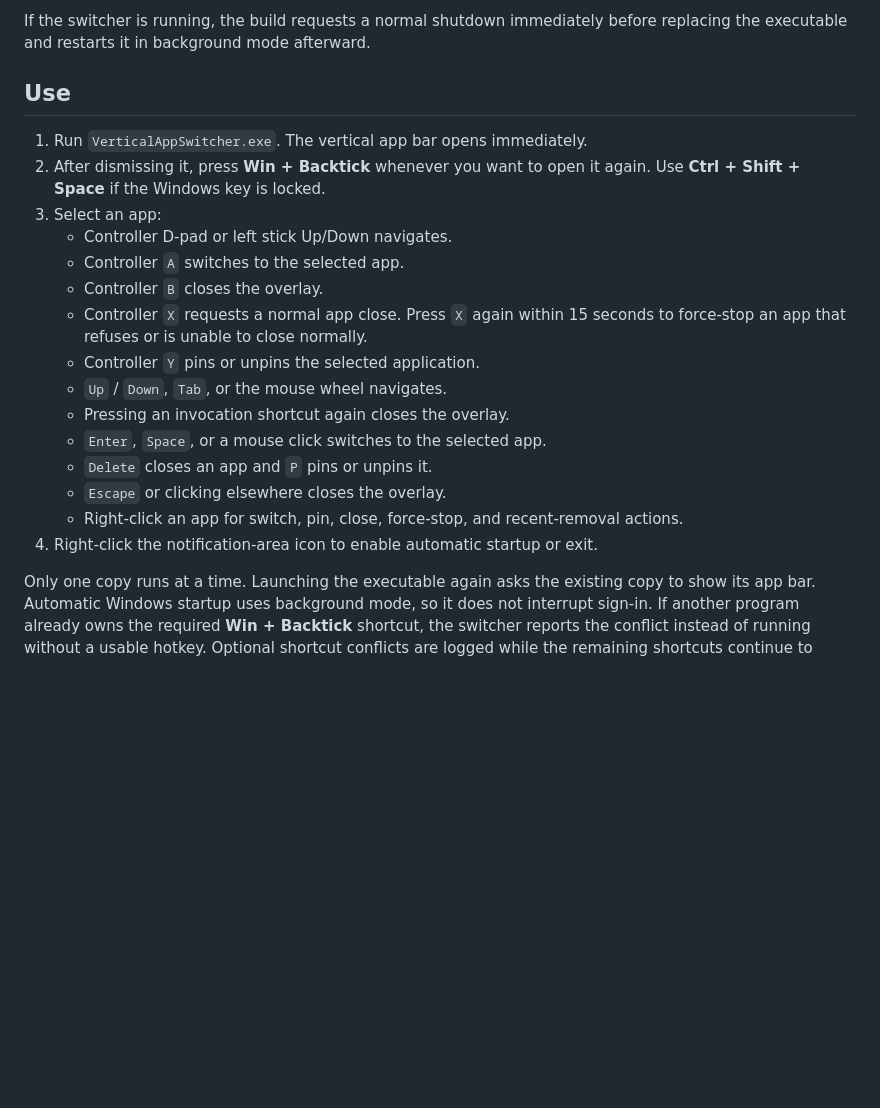
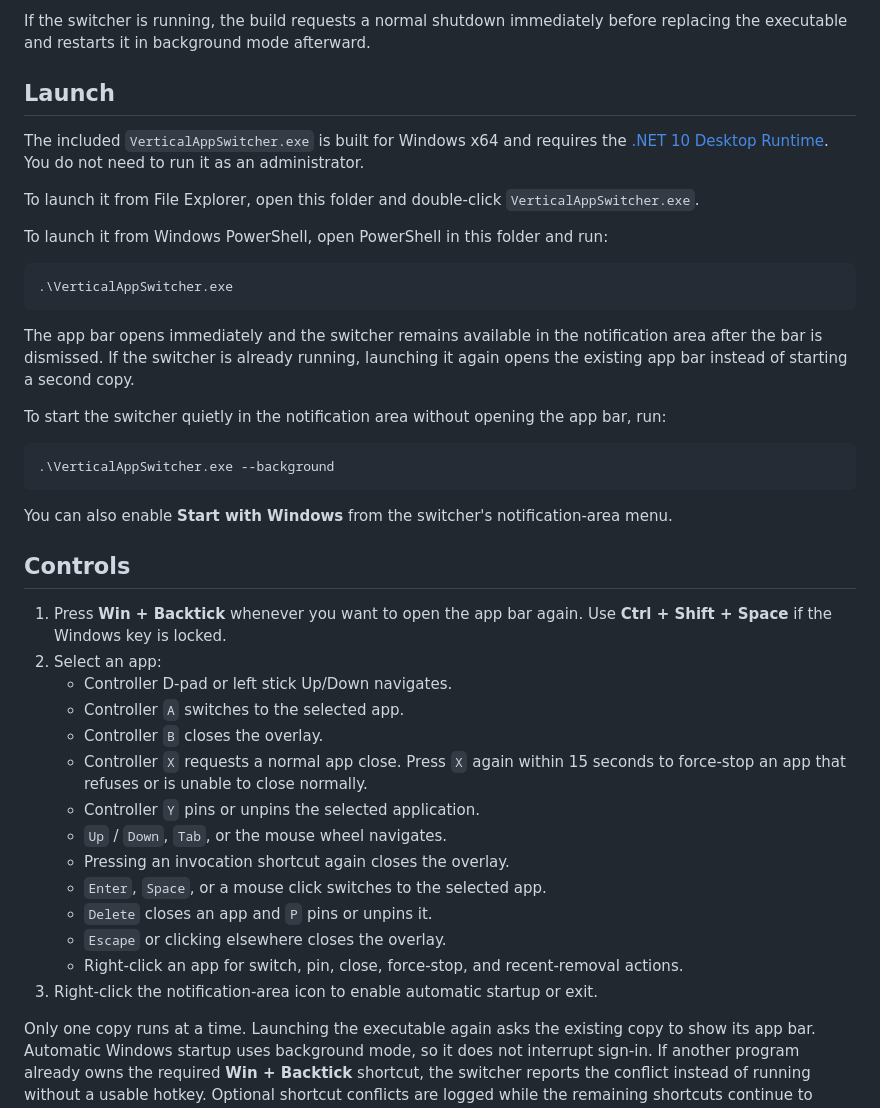
Before and after one commit to ness001/vertical-app-switcher, a Markdown page: README.md, the part around the change. Rendered like a GitHub page; blank space fills up the shorter version.

Commit message:
Document how to launch the app
Co-authored-by: Copilot <223556219+Copilot@users.noreply.github.com>

````diff
--- a/README.md
+++ b/README.md
@@ -64,12 +64,41 @@ security and servicing updates apply without republishing the app.
 If the switcher is running, the build requests a normal shutdown immediately
 before replacing the executable and restarts it in background mode afterward.
 
-## Use
+## Launch
 
-1. Run `VerticalAppSwitcher.exe`. The vertical app bar opens immediately.
-2. After dismissing it, press **Win + Backtick** whenever you want to open it
+The included `VerticalAppSwitcher.exe` is built for Windows x64 and requires the
+[.NET 10 Desktop Runtime](https://dotnet.microsoft.com/download/dotnet/10.0).
+You do not need to run it as an administrator.
+
+To launch it from File Explorer, open this folder and double-click
+`VerticalAppSwitcher.exe`.
+
+To launch it from Windows PowerShell, open PowerShell in this folder and run:
+
+```powershell
+.\VerticalAppSwitcher.exe
+```
+
+The app bar opens immediately and the switcher remains available in the
+notification area after the bar is dismissed. If the switcher is already
+running, launching it again opens the existing app bar instead of starting a
+second copy.
+
+To start the switcher quietly in the notification area without opening the app
+bar, run:
+
+```powershell
+.\VerticalAppSwitcher.exe --background
+```
+
+You can also enable **Start with Windows** from the switcher's notification-area
+menu.
+
+## Controls
+
+1. Press **Win + Backtick** whenever you want to open the app bar
    again. Use **Ctrl + Shift + Space** if the Windows key is locked.
-3. Select an app:
+2. Select an app:
    - Controller D-pad or left stick Up/Down navigates.
    - Controller `A` switches to the selected app.
    - Controller `B` closes the overlay.
@@ -84,7 +113,7 @@ before replacing the executable and restarts it in background mode afterward.
    - `Escape` or clicking elsewhere closes the overlay.
    - Right-click an app for switch, pin, close, force-stop, and recent-removal
      actions.
-4. Right-click the notification-area icon to enable automatic startup or exit.
+3. Right-click the notification-area icon to enable automatic startup or exit.
 
 Only one copy runs at a time. Launching the executable again asks the existing
 copy to show its app bar. Automatic Windows startup uses background mode, so it
````
